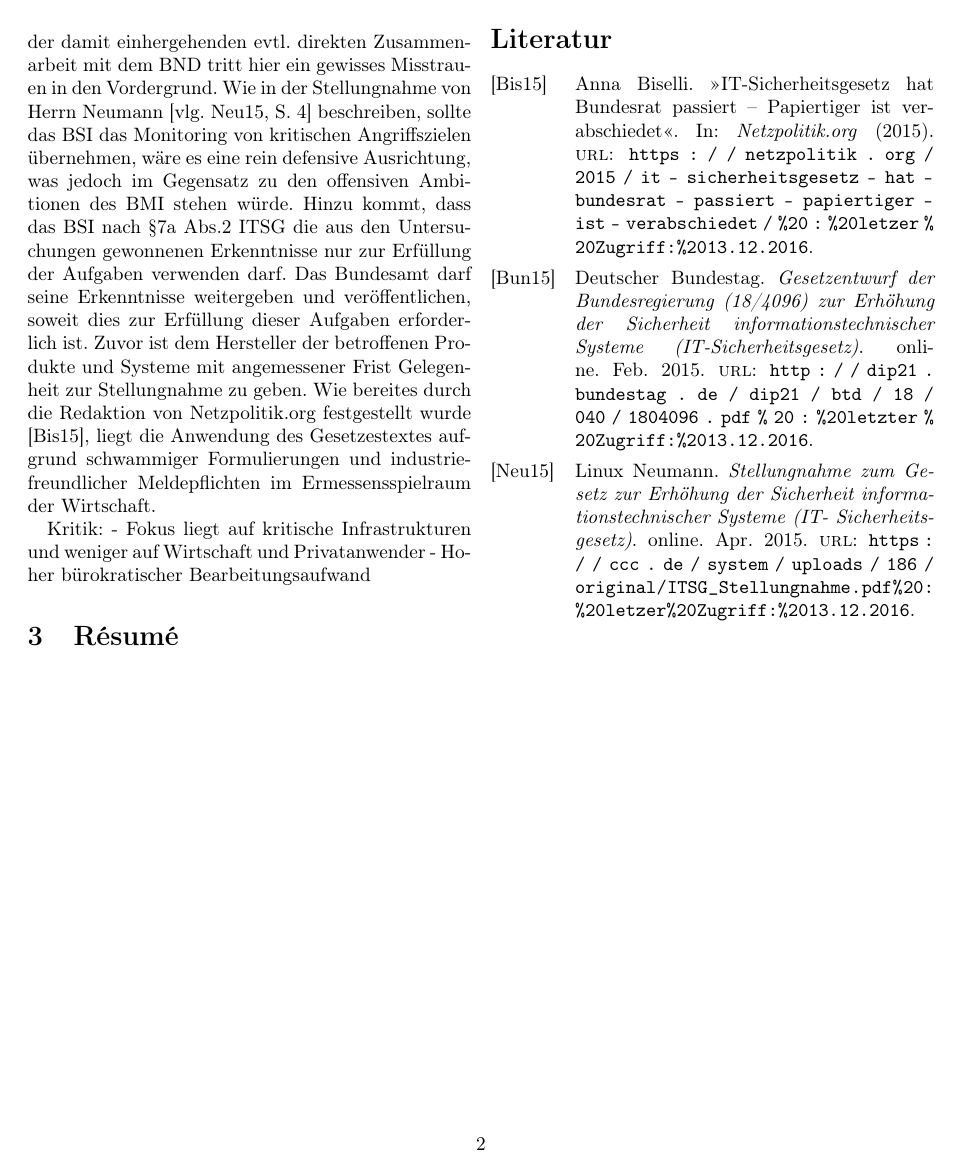
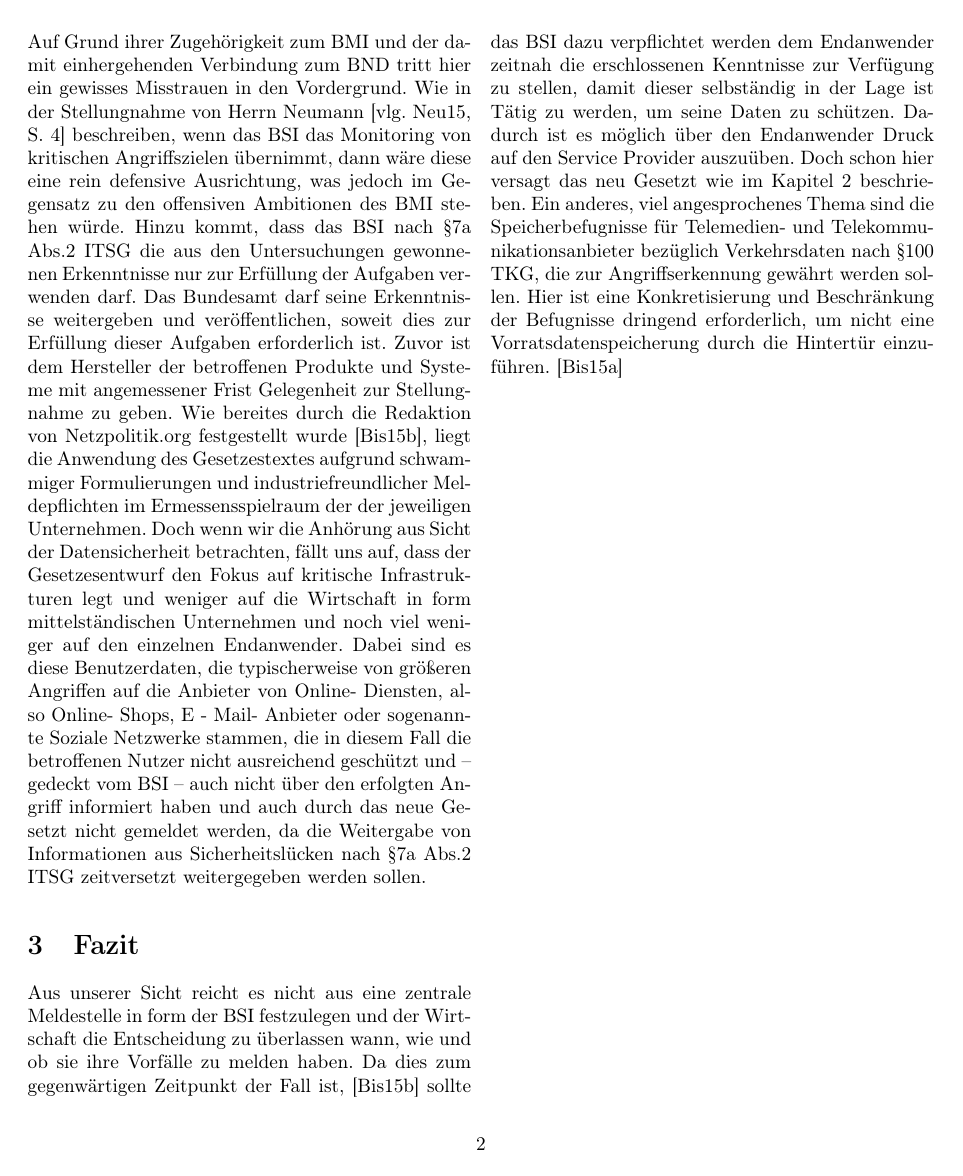
Before and after one commit to alexanderTex/belegDuD, a LaTeX document (dudBeleg5.tex): page 2 of 2 before the commit and page 2 of 3 after it. Compiled offline with pdfLaTeX.

Commit message:
add chapter fazit and literature

```diff
--- a/dudBeleg5.tex
+++ b/dudBeleg5.tex
@@ -103,14 +103,15 @@ Um nahezu alle Aspekte dieses Sachverhaltes zu betrachten, wurde im Vorfeld Stel
     \item	{\descitem{Prof. Dr.-Ing. Jochen Schiller}}, Freie Universität Berlin, Institute of Computer Science
 \end{description*}
 
-Aus den Schilderungen der jeweiligen Sachverständigen traten u.a. die folgenden Punkte in den Vordergrund. Die Stellung der BSI als zentrale Meldestelle. Auf Grund ihrer Zugehörigkeit zum BMI und der damit einhergehenden evtl. direkten Zusammenarbeit mit dem BND tritt hier ein gewisses Misstrauen in den Vordergrund. Wie in der Stellungnahme von Herrn Neumann \cite[vlg.][S. 4]{NeuCCC15}  beschreiben, sollte das BSI das Monitoring von kritischen Angriffszielen übernehmen, wäre es eine rein defensive Ausrichtung, was jedoch im Gegensatz zu den offensiven Ambitionen des BMI stehen würde. Hinzu kommt, dass das BSI nach §7a Abs.2 ITSG die aus den Untersuchungen gewonnenen Erkenntnisse nur zur Erfüllung der Aufgaben verwenden darf. Das Bundesamt darf seine Erkenntnisse weitergeben und veröffentlichen, soweit dies zur Erfüllung dieser Aufgaben erforderlich ist. Zuvor ist dem Hersteller der betroffenen Produkte und Systeme mit angemessener Frist Gelegenheit zur Stellungnahme zu geben. Wie bereites durch die Redaktion von Netzpolitik.org festgestellt wurde \cite{Bis15}, liegt die Anwendung des Gesetzestextes aufgrund schwammiger Formulierungen und industriefreundlicher Meldepflichten im Ermessensspielraum der Wirtschaft.
+Aus den Schilderungen der jeweiligen Sachverständigen traten u.a. die folgenden Punkte in den Vordergrund. Die Stellung der BSI als zentrale Meldestelle. Auf Grund ihrer Zugehörigkeit zum BMI und der damit einhergehenden Verbindung zum BND tritt hier ein gewisses Misstrauen in den Vordergrund. Wie in der Stellungnahme von Herrn Neumann \cite[vlg.][S. 4]{NeuCCC15}  beschreiben, wenn das BSI das Monitoring von kritischen Angriffszielen übernimmt, dann wäre diese eine rein defensive Ausrichtung, was jedoch im Gegensatz zu den offensiven Ambitionen des BMI stehen würde. Hinzu kommt, dass das BSI nach §7a Abs.2 ITSG die aus den Untersuchungen gewonnenen Erkenntnisse nur zur Erfüllung der Aufgaben verwenden darf. Das Bundesamt darf seine Erkenntnisse weitergeben und veröffentlichen, soweit dies zur Erfüllung dieser Aufgaben erforderlich ist. Zuvor ist dem Hersteller der betroffenen Produkte und Systeme mit angemessener Frist Gelegenheit zur Stellungnahme zu geben. Wie bereites durch die Redaktion von Netzpolitik.org festgestellt wurde \cite{Bis15}, liegt die Anwendung des Gesetzestextes aufgrund schwammiger Formulierungen und industriefreundlicher Meldepflichten im Ermessensspielraum der der jeweiligen Unternehmen.
+% datasecurity
+Doch wenn wir die Anhörung aus Sicht der Datensicherheit betrachten, fällt uns auf, dass der Gesetzesentwurf den Fokus auf kritische Infrastrukturen legt und weniger auf die Wirtschaft in form mittelständischen Unternehmen und noch viel weniger auf den einzelnen Endanwender. Dabei sind es diese Benutzerdaten, die typischerweise von größeren Angriffen auf die Anbieter
+von Online- Diensten, also Online- Shops, E - Mail- Anbieter oder sogenannte Soziale Netzwerke stammen, die in diesem Fall die betroffenen Nutzer nicht ausreichend geschützt und – gedeckt vom BSI – auch nicht über den erfolgten Angriff
+informiert haben und auch durch das neue Gesetzt nicht gemeldet werden, da die Weitergabe von Informationen  aus Sicherheitslücken nach §7a Abs.2 ITSG zeitversetzt weitergegeben werden sollen.
 
-Kritik:
-- Fokus liegt auf kritische Infrastrukturen und weniger auf Wirtschaft und Privatanwender
-- Hoher bürokratischer Bearbeitungsaufwand
-
-\section{Résumé}
-\label{sec:Resume}
+\section{Fazit}
+\label{sec:Fazit}
+Aus unserer Sicht reicht es nicht aus eine zentrale Meldestelle in form der BSI festzulegen und der Wirtschaft die Entscheidung zu überlassen wann, wie und ob sie ihre Vorfälle zu melden haben. Da dies zum gegenwärtigen Zeitpunkt der Fall ist, \cite{Bis15} sollte das BSI dazu verpflichtet werden dem Endanwender zeitnah die erschlossenen Kenntnisse zur Verfügung zu stellen, damit dieser selbständig in der Lage ist Tätig zu werden, um seine Daten zu schützen. Dadurch ist es möglich über den Endanwender Druck auf den Service Provider auszuüben. Doch schon hier versagt das neu Gesetzt wie im Kapitel \ref{sec:EntwurfzumGesetz} beschrieben. Ein anderes, viel angesprochenes Thema sind die Speicherbefugnisse für Telemedien- und Telekommunikationsanbieter bezüglich Verkehrsdaten nach §100 TKG, die zur Angriffserkennung gewährt werden sollen. Hier ist eine Konkretisierung und Beschränkung der Befugnisse dringend erforderlich, um nicht eine Vorratsdatenspeicherung durch die Hintertür einzuführen. \cite{Bis15a}
 
 \newpage
 
```
Also changed, not shown: literaturelibrary/litLib.bib (+11 -0 lines), dudBeleg5.tex (2 more changed lines), 1 other file.
